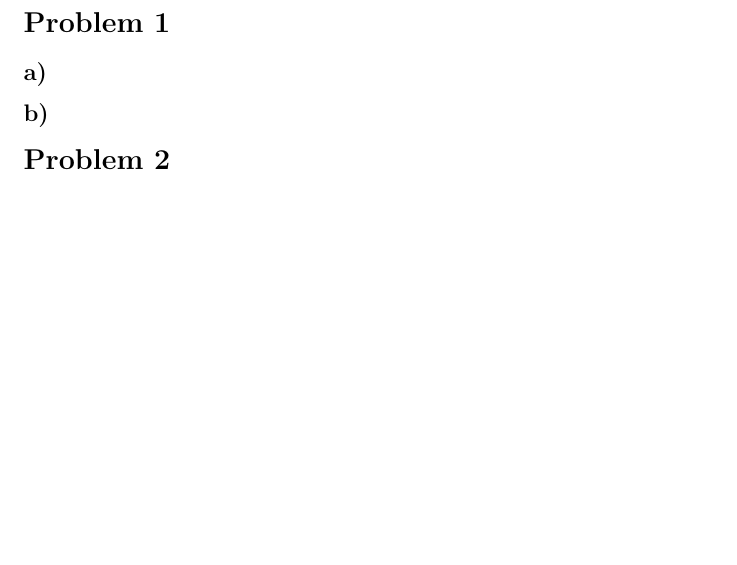
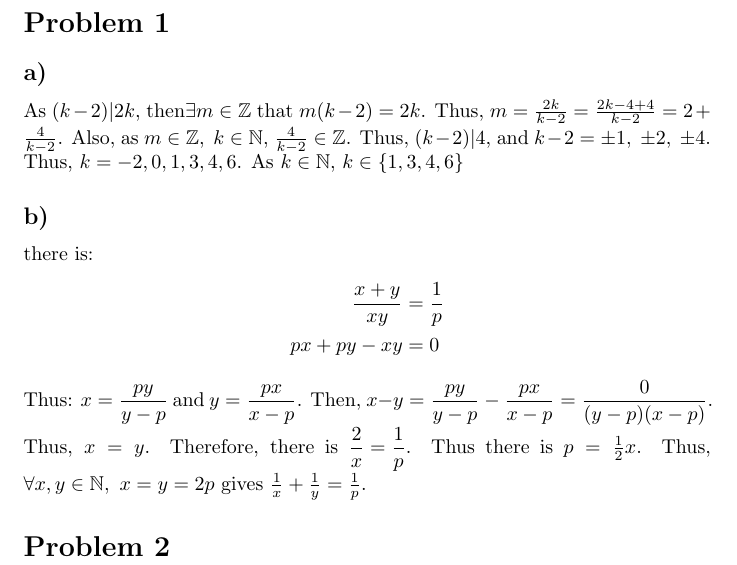
Before and after one commit to anlous-liu/VScode, a LaTeX problem sheet (latex/MATH 347/Homework 6/Liu_james_HW6.tex): part of page 1 of 3, cut so that both start at the same text, the shorter picture padded with empty space. Compiled offline with pdfLaTeX.

Commit message:
first p finished

```diff
--- a/latex/MATH 347/Homework 6/Liu_james_HW6.tex
+++ b/latex/MATH 347/Homework 6/Liu_james_HW6.tex
@@ -16,7 +16,26 @@
 
 \section*{Problem 1}
 \subsection*{a)}
+As \((k-2)|2k\), then\(\exists m\in \mathbb{Z}\) that \(m(k-2)=2k\).
+Thus, \(m=\frac{2k}{k-2}=\frac{2k-4+4}{k-2}=2+\frac{4}{k-2}\). Also,
+as \(m\in \mathbb{Z},\ k\in \mathbb{N}\), \(\frac{4}{k-2}\in \mathbb{Z}\).
+Thus, \((k-2)|4\), and \(k-2=\pm 1,\ \pm 2,\ \pm 4\). Thus, \(k=-2, 0 ,1, 3,4,6\).
+As \(k\in \mathbb{N}\), \(k\in\{1,3,4,6\}\)
+
+
+
+
 \subsection*{b)}
+there is:
+\begin{align*}
+    \frac {x+y}{xy}&=\frac{1}{p}\\
+    px+py-xy&=0
+\end{align*}
+Thus: \(\displaystyle{x=\frac{py}{y-p}}\) and \(\displaystyle{y=\frac{px}{x-p}}\).
+Then, \(x-y=\displaystyle{\frac{py}{y-p}-\frac{px}{x-p}=\frac{0}{(y-p)(x-p)}}\).
+Thus, \(x=y\). Therefore, there is \(\displaystyle{\frac{2}{x}=\frac{1}{p}}\).
+Thus there is \(p=\frac{1}{2}x\). Thus, \(\forall x,y\in \mathbb{N},\ x=y=2p\) gives \(\frac{1}{x}+\frac{1}{y}=\frac{1}{p}\).
+
 \section*{Problem 2}
 \newpage
 \section*{Problem 3}
```
